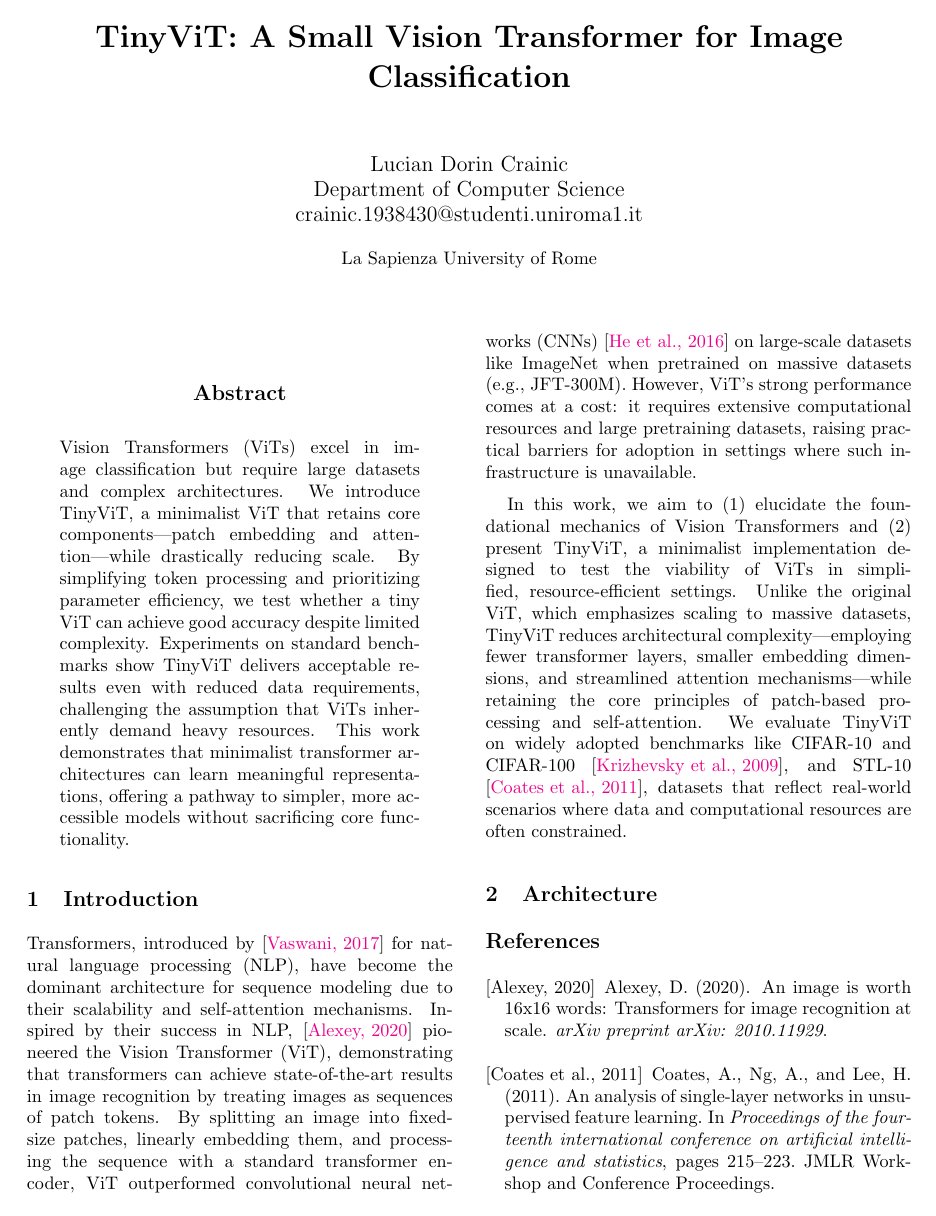
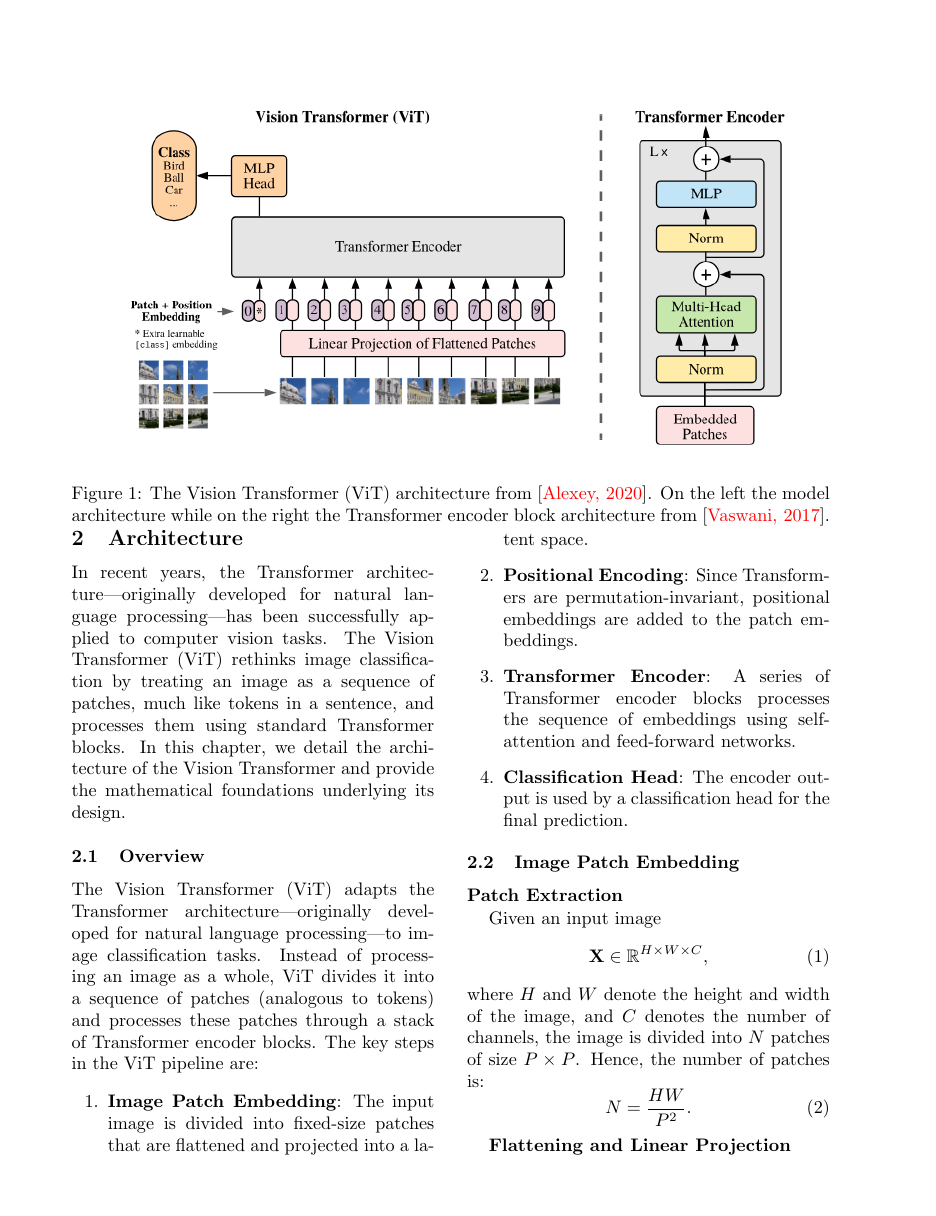
Before and after one commit to sleepy-software-engineer/AeroVision, a LaTeX paper (docs/report/report.tex, which reads docs/report/src/architecture.tex, docs/report/src/introduction.tex): page 1 of 2 before the commit and page 2 of 3 after it. Compiled offline with pdfLaTeX.

Commit message:
[WIP] report architecture

```diff
--- a/docs/report/report.tex
+++ b/docs/report/report.tex
@@ -6,16 +6,19 @@
 \usepackage{float}
 \usepackage{tikz}
 \usepackage{amsmath}
+\usepackage{amssymb}
+\usepackage{geometry}
 \usepackage{subcaption}
+\usepackage{multicol}
 \usetikzlibrary{shapes.geometric, arrows}
 \usetikzlibrary{positioning}
 \usetikzlibrary{arrows.meta, shapes.geometric, calc, positioning}
-\setlength{\parskip}{6pt}
+\setlength{\parskip}{0.5pt}
 
 \hypersetup{
     colorlinks=true,
     linkcolor=blue,
-    citecolor=magenta,
+    citecolor=red,
     filecolor=magenta,
     urlcolor=cyan
 }
--- a/docs/report/src/architecture.tex
+++ b/docs/report/src/architecture.tex
@@ -0,0 +1,4 @@
+\begin{figure*}[t]
+    \center
+    \includegraphics[width=1\textwidth]{images/vit-architecture.png}
+    \caption{The Vision Transformer (ViT) architecture from \cite{alexey2020image}. On the left the model architecture while on the right the Transformer encoder block architecture from \cite{vaswani2017attention}.}
@@ -1,2 +8,27 @@
 \section{Architecture}
 
+In recent years, the Transformer architecture—originally developed for natural language processing—has been successfully applied to computer vision tasks. The Vision Transformer (ViT) rethinks image classification by treating an image as a sequence of patches, much like tokens in a sentence, and processes them using standard Transformer blocks. In this chapter, we detail the architecture of the Vision Transformer and provide the mathematical foundations underlying its design.
+
+\subsection{Overview}
+The Vision Transformer (ViT) adapts the Transformer architecture—originally developed for natural language processing—to image classification tasks. Instead of processing an image as a whole, ViT divides it into a sequence of patches (analogous to tokens) and processes these patches through a stack of Transformer encoder blocks. The key steps in the ViT pipeline are:
+\begin{enumerate}
+    \item \textbf{Image Patch Embedding}: The input image is divided into fixed-size patches that are flattened and projected into a latent space.
+    \item \textbf{Positional Encoding}: Since Transformers are permutation-invariant, positional embeddings are added to the patch embeddings.
+    \item \textbf{Transformer Encoder}: A series of Transformer encoder blocks processes the sequence of embeddings using self-attention and feed-forward networks.
+    \item \textbf{Classification Head}: The encoder output is used by a classification head for the final prediction.
+\end{enumerate}
+
+\subsection{Image Patch Embedding}
+
+\textbf{Patch Extraction}
+
+Given an input image
+\begin{equation}
+    \mathbf{X} \in \mathbb{R}^{H \times W \times C},
+\end{equation}
+where \(H\) and \(W\) denote the height and width of the image, and \(C\) denotes the number of channels, the image is divided into \(N\) patches of size \(P \times P\). Hence, the number of patches is:
+\begin{equation}
+N = \frac{HW}{P^2}.
+\end{equation}
+
+\textbf{Flattening and Linear Projection}
--- a/docs/report/src/introduction.tex
+++ b/docs/report/src/introduction.tex
@@ -2,4 +2,4 @@
 
 Transformers, introduced by \cite{vaswani2017attention} for natural language processing (NLP), have become the dominant architecture for sequence modeling due to their scalability and self-attention mechanisms. Inspired by their success in NLP, \cite{alexey2020image} pioneered the Vision Transformer (ViT), demonstrating that transformers can achieve state-of-the-art results in image recognition by treating images as sequences of patch tokens. By splitting an image into fixed-size patches, linearly embedding them, and processing the sequence with a standard transformer encoder, ViT outperformed convolutional neural networks (CNNs) \cite{he2016deep} on large-scale datasets like ImageNet when pretrained on massive datasets (e.g., JFT-300M). However, ViT’s strong performance comes at a cost: it requires extensive computational resources and large pretraining datasets, raising practical barriers for adoption in settings where such infrastructure is unavailable.
 
-In this work, we aim to (1) elucidate the foundational mechanics of Vision Transformers and (2) present TinyViT, a minimalist implementation designed to test the viability of ViTs in simplified, resource-efficient settings. Unlike the original ViT, which emphasizes scaling to massive datasets, TinyViT reduces architectural complexity—employing fewer transformer layers, smaller embedding dimensions, and streamlined attention mechanisms—while retaining the core principles of patch-based processing and self-attention. We evaluate TinyViT on widely adopted benchmarks like CIFAR-10 and CIFAR-100 \cite{krizhevsky2009learning}, and STL-10 \cite{coates2011analysis}, datasets that reflect real-world scenarios where data and computational resources are often constrained.
+In this work, we aim to (1) elucidate the foundational mechanics of Vision Transformers and (2) present TinyViT, a minimalist implementation designed to test the viability of ViTs in simplified, resource-efficient settings. Unlike the original ViT, which emphasizes scaling to massive datasets, TinyViT reduces architectural complexity employing fewer transformer layers, smaller embedding dimensions, and streamlined attention mechanisms while retaining the core principles of patch-based processing and self-attention. We evaluate TinyViT on widely adopted benchmarks like CIFAR-10 and CIFAR-100 \cite{krizhevsky2009learning}, and STL-10 \cite{coates2011analysis}.
```
Also changed, not shown: docs/report/src/abstract.tex (+1 -1 lines), docs/report/report.pdf, docs/report/src/architecture.tex (24 more changed lines).
